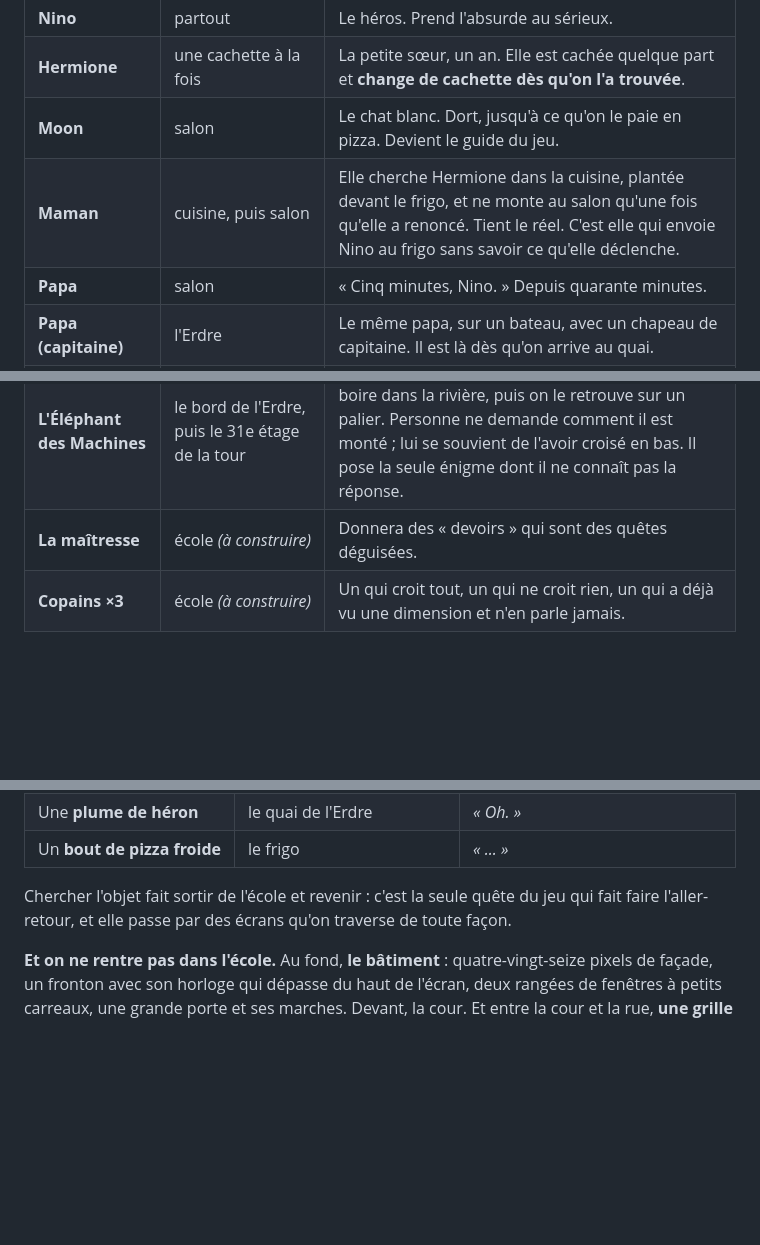
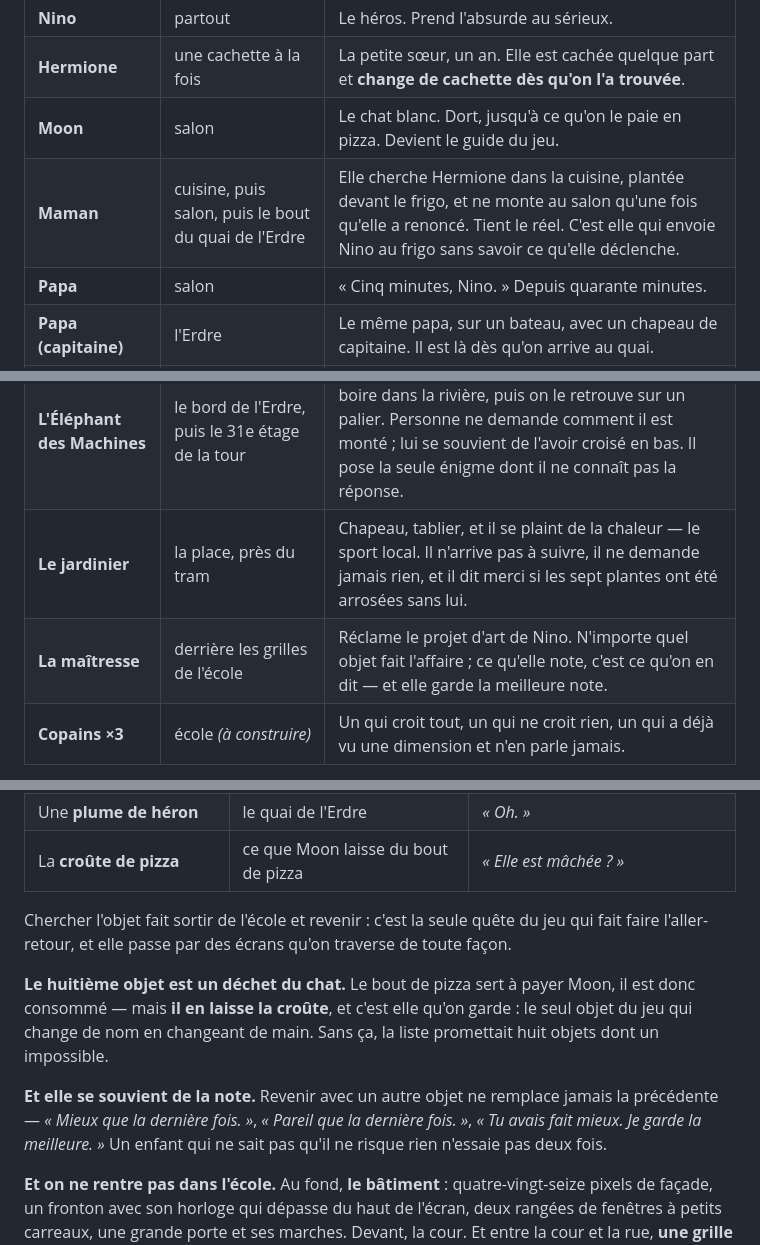
Before and after one commit to Loupv/NinosAdventures, a Markdown page: docs/GAME-DESIGN.md, 3 parts joined by grey strips. Drawn GitHub-style; blank space fills up the shorter version.

```diff
--- a/docs/GAME-DESIGN.md
+++ b/docs/GAME-DESIGN.md
@@ -28,14 +28,15 @@ avec cynisme, et personne n'est méchant.
 | **Nino** | partout | Le héros. Prend l'absurde au sérieux. |
 | **Hermione** | une cachette à la fois | La petite sœur, un an. Elle est cachée quelque part et **change de cachette dès qu'on l'a trouvée**. |
 | **Moon** | salon | Le chat blanc. Dort, jusqu'à ce qu'on le paie en pizza. Devient le guide du jeu. |
-| **Maman** | cuisine, puis salon | Elle cherche Hermione dans la cuisine, plantée devant le frigo, et ne monte au salon qu'une fois qu'elle a renoncé. Tient le réel. C'est elle qui envoie Nino au frigo sans savoir ce qu'elle déclenche. |
+| **Maman** | cuisine, puis salon, puis le bout du quai de l'Erdre | Elle cherche Hermione dans la cuisine, plantée devant le frigo, et ne monte au salon qu'une fois qu'elle a renoncé. Tient le réel. C'est elle qui envoie Nino au frigo sans savoir ce qu'elle déclenche. |
 | **Papa** | salon | « Cinq minutes, Nino. » Depuis quarante minutes. |
 | **Papa (capitaine)** | l'Erdre | Le même papa, sur un bateau, avec un chapeau de capitaine. Il est là dès qu'on arrive au quai. |
 | **L'araignée** | mezzanine, puis le 27e étage de la tour | Géante, et elle dit des haïkus — un nouveau à chaque visite, dix en réserve. Quand elle les a tous dits, elle chante, elle danse, et elle s'en va. |
 | **Gérard, le poisson** | baignoire, puis l'Erdre | Saute d'un bord à l'autre, visible seulement quand il est en l'air. Raconte sa vie en cinq boîtes de dialogue, et ne demande de l'aide qu'au moment où le chat s'assoit au bord de la baignoire. Rend ses dettes, plus tard, dans l'Erdre. |
 | **L'écureuil** | un coin de la cour, puis la toute fin du quai de l'Erdre | À moitié caché, toujours. Pousse Nino à viser la fenêtre avec le ballon, puis à couler le bateau de papa — et nie tout, à chaque fois. Il ne gagne rien à ça. |
 | **L'Éléphant des Machines** | le bord de l'Erdre, puis le 31e étage de la tour | Douze mètres de bois et d'acier. On le voit d'abord boire dans la rivière, puis on le retrouve sur un palier. Personne ne demande comment il est monté ; lui se souvient de l'avoir croisé en bas. Il pose la seule énigme dont il ne connaît pas la réponse. |
-| **La maîtresse** | école *(à construire)* | Donnera des « devoirs » qui sont des quêtes déguisées. |
+| **Le jardinier** | la place, près du tram | Chapeau, tablier, et il se plaint de la chaleur — le sport local. Il n'arrive pas à suivre, il ne demande jamais rien, et il dit merci si les sept plantes ont été arrosées sans lui. |
+| **La maîtresse** | derrière les grilles de l'école | Réclame le projet d'art de Nino. N'importe quel objet fait l'affaire ; ce qu'elle note, c'est ce qu'on en dit — et elle garde la meilleure note. |
 | **Copains ×3** | école *(à construire)* | Un qui croit tout, un qui ne croit rien, un qui a déjà vu une dimension et n'en parle jamais. |
 
 Les copains attendent leurs noms — ils sont déjà déclarés dans
@@ -122,10 +123,18 @@ d'art de Nino : *« Rapporte-moi un objet, et explique-moi en quoi c'est de l'ar
 | Un **ticket de tram** | sous le tram, sur la place | *« Poinçonné, en plus. »* |
 | Le **ballon dégonflé** | la cour de l'école elle-même | *« Celui-là ? Il est à l'école, Nino. »* |
 | Une **plume de héron** | le quai de l'Erdre | *« Oh. »* |
-| Un **bout de pizza froide** | le frigo | *« ... »* |
+| La **croûte de pizza** | ce que Moon laisse du bout de pizza | *« Elle est mâchée ? »* |
 
 Chercher l'objet fait sortir de l'école et revenir : c'est la seule quête du jeu qui fait
 faire l'aller-retour, et elle passe par des écrans qu'on traverse de toute façon.
+
+**Le huitième objet est un déchet du chat.** Le bout de pizza sert à payer Moon, il est donc
+consommé — mais **il en laisse la croûte**, et c'est elle qu'on garde : le seul objet du jeu qui
+change de nom en changeant de main. Sans ça, la liste promettait huit objets dont un impossible.
+
+**Et elle se souvient de la note.** Revenir avec un autre objet ne remplace jamais la précédente —
+*« Mieux que la dernière fois. »*, *« Pareil que la dernière fois. »*, *« Tu avais fait mieux. Je
+garde la meilleure. »* Un enfant qui ne sait pas qu'il ne risque rien n'essaie pas deux fois.
 
 **Et on ne rentre pas dans l'école.** Au fond, **le bâtiment** : quatre-vingt-seize pixels de
 façade, un fronton avec son horloge qui dépasse du haut de l'écran, deux rangées de fenêtres à
```
Also changed, not shown: other parts of docs/GAME-DESIGN.md (+50 -14 lines).
